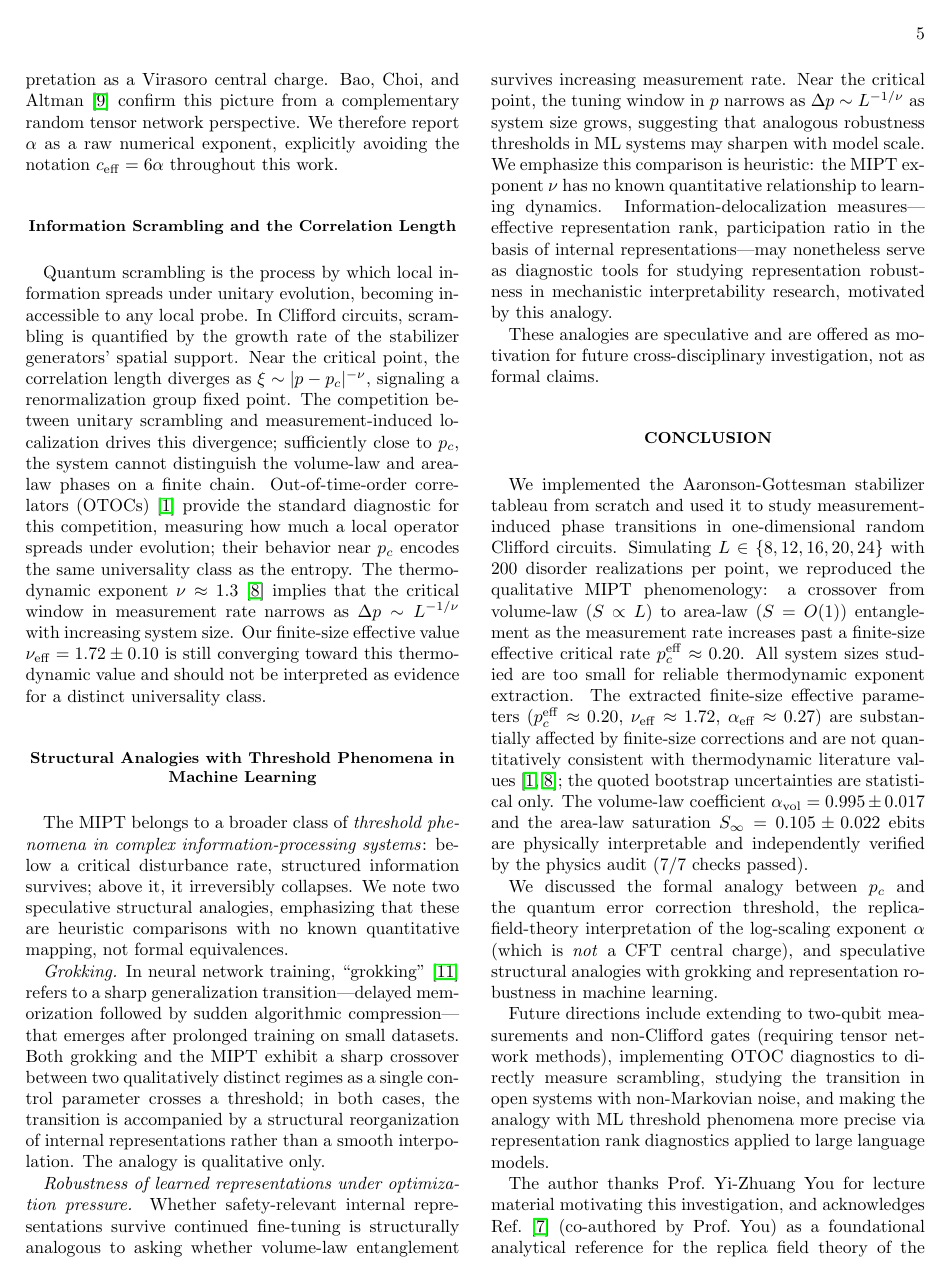
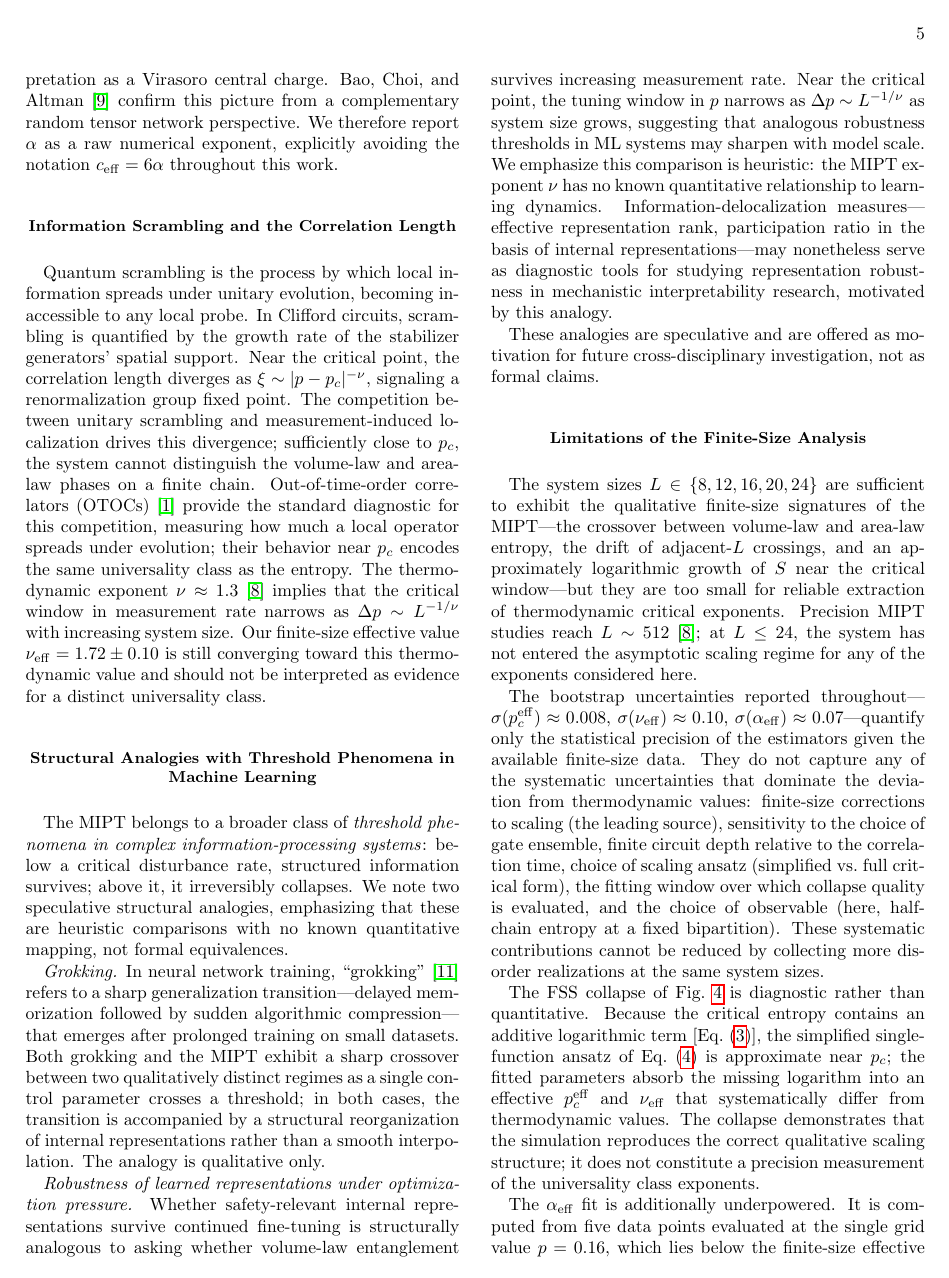
Before and after one commit to agentjakey/miet-clifford, a LaTeX paper (miet/report/main.tex): page 5 of 6 before the commit and page 5 of 7 after it. Compiled offline with pdfLaTeX.

Commit message:
added limitations

```diff
--- a/miet/report/main.tex
+++ b/miet/report/main.tex
@@ -495,3 +495,43 @@ interpretability research, motivated by this analogy.
 These analogies are speculative and are offered as motivation for future
 cross-disciplinary investigation, not as formal claims.
 
+\subsection{Limitations of the Finite-Size Analysis}
+\label{sec:limitations}
+
+The system sizes $L \in \{8, 12, 16, 20, 24\}$ are sufficient to exhibit the
+qualitative finite-size signatures of the MIPT---the crossover between
+volume-law and area-law entropy, the drift of adjacent-$L$ crossings, and
+an approximately logarithmic growth of $S$ near the critical window---but
+they are too small for reliable extraction of thermodynamic critical exponents.
+Precision MIPT studies reach $L \sim 512$~\cite{Zabalo2020}; at $L \leq 24$,
+the system has not entered the asymptotic scaling regime for any of the
+exponents considered here.
+
+The bootstrap uncertainties reported throughout---$\sigma(p_c^{\mathrm{eff}})
+\approx 0.008$, $\sigma(\nu_{\mathrm{eff}}) \approx 0.10$,
+$\sigma(\alpha_{\mathrm{eff}}) \approx 0.07$---quantify only the statistical
+precision of the estimators given the available finite-size data.
+They do not capture any of the systematic uncertainties that dominate the
+deviation from thermodynamic values: finite-size corrections to scaling
+(the leading source), sensitivity to the choice of gate ensemble, finite circuit
+depth relative to the correlation time, choice of scaling ansatz (simplified
+vs.\ full critical form), the fitting window over which collapse quality is
+evaluated, and the choice of observable (here, half-chain entropy at a fixed
+bipartition).
+These systematic contributions cannot be reduced by collecting more disorder
+realizations at the same system sizes.
+
+The FSS collapse of Fig.~\ref{fig:collapse} is diagnostic rather than
+quantitative.
+Because the critical entropy contains an additive logarithmic term
+[Eq.~(\ref{eq:logscale})], the simplified single-function ansatz of
+Eq.~(\ref{eq:fss}) is approximate near $p_c$; the fitted parameters absorb the
+missing logarithm into an effective $p_c^{\mathrm{eff}}$ and
+$\nu_{\mathrm{eff}}$ that systematically differ from thermodynamic values.
+The collapse demonstrates that the simulation reproduces the correct qualitative
+scaling structure; it does not constitute a precision measurement of the
+universality class exponents.
+
+The $\alpha_{\mathrm{eff}}$ fit is additionally underpowered.
+It is computed from five data points evaluated at the single grid value
+$p = 0.16$, which lies below the finite-size effective critical rate
```
Also changed, not shown: miet/report/main.pdf, miet_research_report.pdf, miet/report/main.tex (16 more changed lines), 2 other files.
